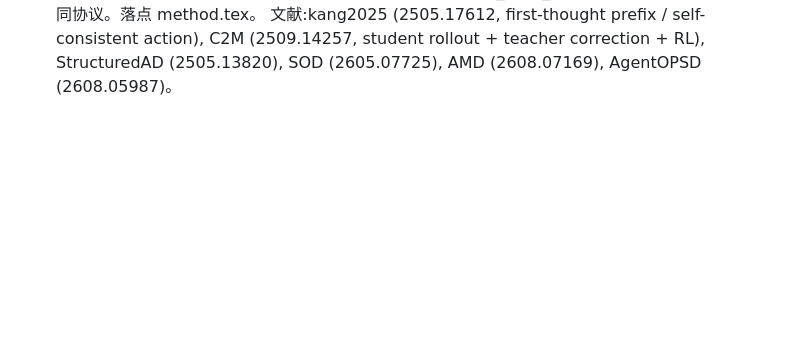
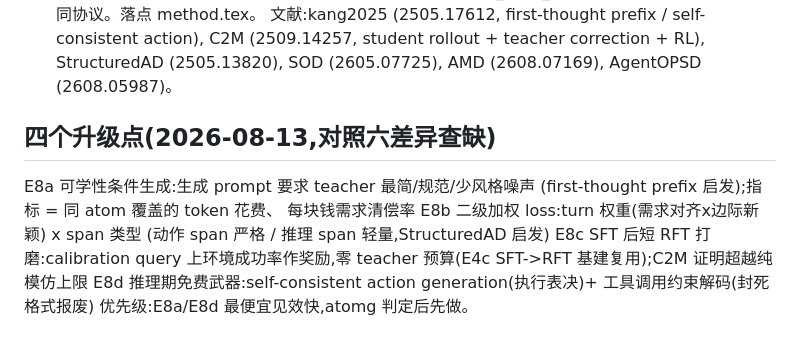
Before and after one commit to XueqiC/tc_code, a Markdown page: docs/method-v3-design-zh.md, the part around the change. Rendered like a GitHub page; blank space fills up the shorter version.

Commit message:
docs: four upgrade points E8a-d from six-differences gap analysis
Co-Authored-By: Claude Fable 5 <noreply@anthropic.com>

```diff
--- a/docs/method-v3-design-zh.md
+++ b/docs/method-v3-design-zh.md
@@ -183,3 +183,15 @@ Problem setting 改写:经典 few-shot 式 support set S={q_i}~P_T,
 C2M (2509.14257, student rollout + teacher correction + RL),
 StructuredAD (2505.13820), SOD (2605.07725), AMD (2608.07169),
 AgentOPSD (2608.05987)。
+
+## 四个升级点(2026-08-13,对照六差异查缺)
+E8a 可学性条件生成:生成 prompt 要求 teacher 最简/规范/少风格噪声
+    (first-thought prefix 启发);指标 = 同 atom 覆盖的 token 花费、
+    每块钱需求清偿率
+E8b 二级加权 loss:turn 权重(需求对齐x边际新颖) x span 类型
+    (动作 span 严格 / 推理 span 轻量,StructuredAD 启发)
+E8c SFT 后短 RFT 打磨:calibration query 上环境成功率作奖励,零 teacher
+    预算(E4c SFT->RFT 基建复用);C2M 证明超越纯模仿上限
+E8d 推理期免费武器:self-consistent action generation(执行表决)+
+    工具调用约束解码(封死格式报废)
+优先级:E8a/E8d 最便宜见效快,atomg 判定后先做。
```
